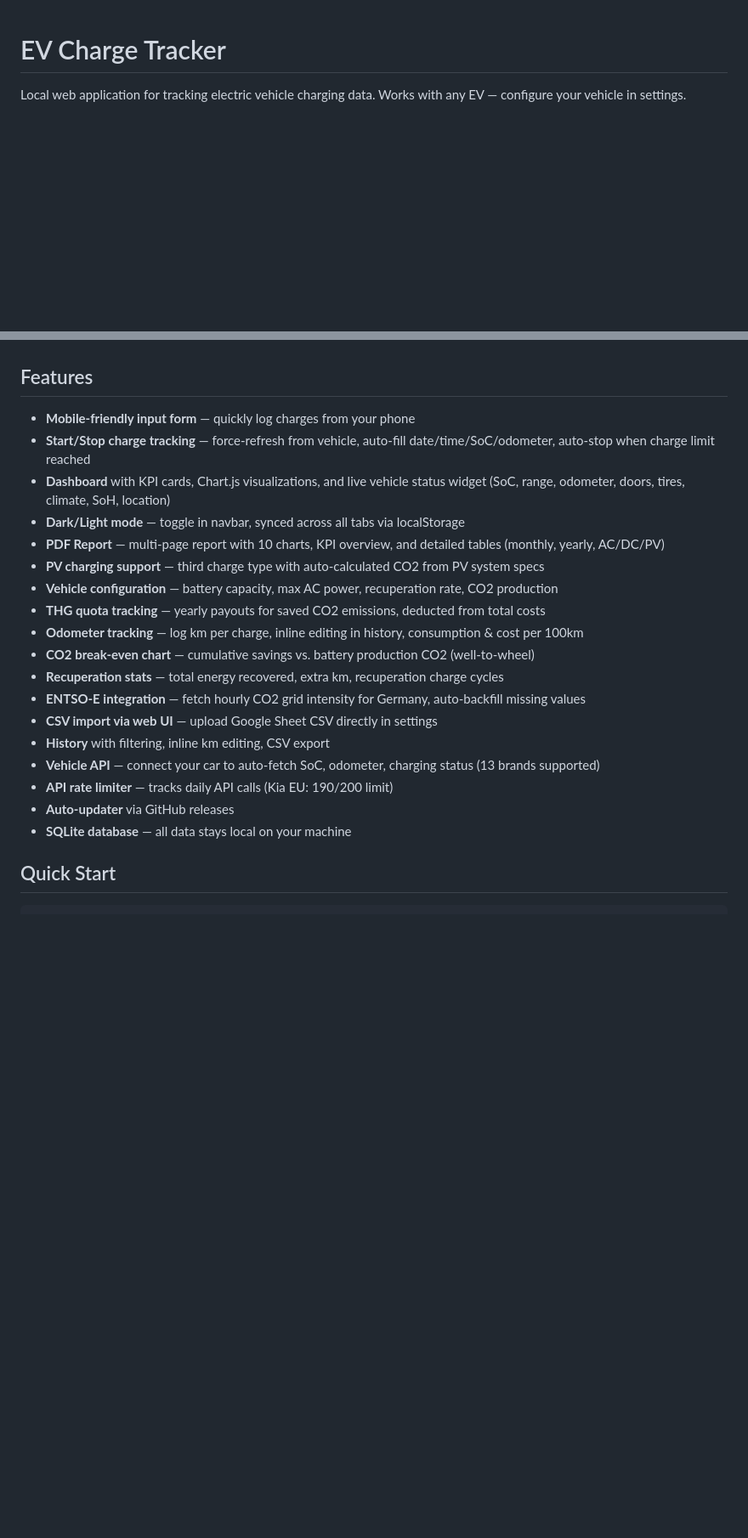
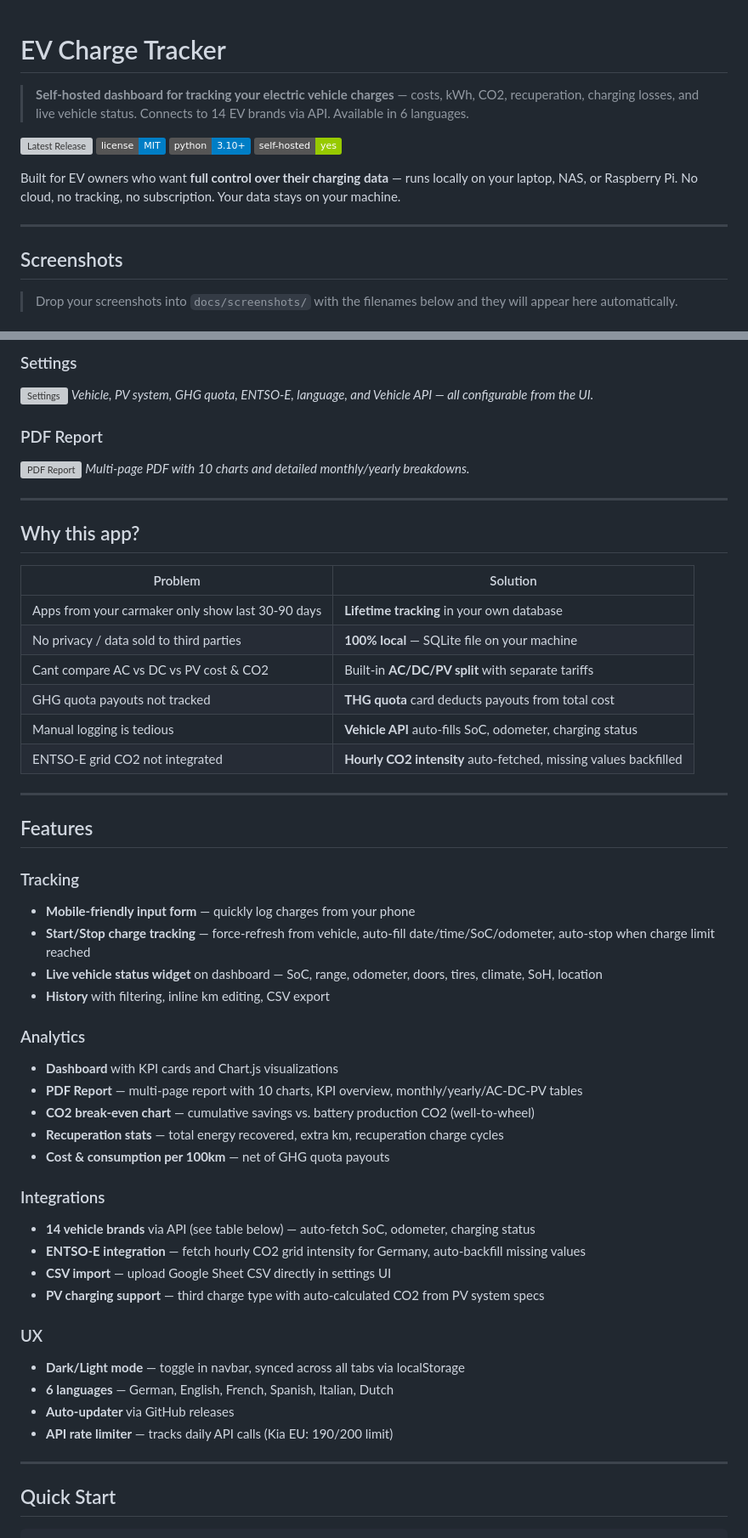
Before and after one commit to robeertm/ev-charge-tracker, a Markdown page: README.md, 2 parts joined by grey strips. Shown at 85% size. Rendered like a GitHub page; badges without logos; blank space fills up the shorter version; grey boxes are pictures that could not be loaded.

```diff
--- a/README.md
+++ b/README.md
@@ -1,3 +1,17 @@
 # EV Charge Tracker
 
-Local web application for tracking electric vehicle charging data. Works with any EV — configure your vehicle in settings.
+> **Self-hosted dashboard for tracking your electric vehicle charges** — costs, kWh, CO2, recuperation, charging losses, and live vehicle status. Connects to 14 EV brands via API. Available in 6 languages.
+
+[![Latest Release](https://img.shields.io/github/v/release/robeertm/ev-charge-tracker)](https://github.com/robeertm/ev-charge-tracker/releases)
+[![License](https://img.shields.io/badge/license-MIT-blue)](LICENSE)
+![Python](https://img.shields.io/badge/python-3.10%2B-blue)
+![Self-Hosted](https://img.shields.io/badge/self--hosted-yes-green)
+
+Built for EV owners who want **full control over their charging data** — runs locally on your laptop, NAS, or Raspberry Pi. No cloud, no tracking, no subscription. Your data stays on your machine.
+
+---
+
+## Screenshots
+
+> Drop your screenshots into `docs/screenshots/` with the filenames below and they will appear here automatically.
+
@@ -4,24 +34,54 @@ Local web application for tracking electric vehicle charging data. Works with an
+### Settings
+![Settings](docs/screenshots/settings.png)
+*Vehicle, PV system, GHG quota, ENTSO-E, language, and Vehicle API — all configurable from the UI.*
+
+### PDF Report
+![PDF Report](docs/screenshots/report.png)
+*Multi-page PDF with 10 charts and detailed monthly/yearly breakdowns.*
+
+---
+
+## Why this app?
+
+| Problem | Solution |
+|---|---|
+| Apps from your carmaker only show last 30-90 days | **Lifetime tracking** in your own database |
+| No privacy / data sold to third parties | **100% local** — SQLite file on your machine |
+| Cant compare AC vs DC vs PV cost & CO2 | Built-in **AC/DC/PV split** with separate tariffs |
+| GHG quota payouts not tracked | **THG quota** card deducts payouts from total cost |
+| Manual logging is tedious | **Vehicle API** auto-fills SoC, odometer, charging status |
+| ENTSO-E grid CO2 not integrated | **Hourly CO2 intensity** auto-fetched, missing values backfilled |
+
+---
 
 ## Features
 
+### Tracking
 - **Mobile-friendly input form** — quickly log charges from your phone
 - **Start/Stop charge tracking** — force-refresh from vehicle, auto-fill date/time/SoC/odometer, auto-stop when charge limit reached
-- **Dashboard** with KPI cards, Chart.js visualizations, and live vehicle status widget (SoC, range, odometer, doors, tires, climate, SoH, location)
-- **Dark/Light mode** — toggle in navbar, synced across all tabs via localStorage
-- **PDF Report** — multi-page report with 10 charts, KPI overview, and detailed tables (monthly, yearly, AC/DC/PV)
-- **PV charging support** — third charge type with auto-calculated CO2 from PV system specs
-- **Vehicle configuration** — battery capacity, max AC power, recuperation rate, CO2 production
-- **THG quota tracking** — yearly payouts for saved CO2 emissions, deducted from total costs
-- **Odometer tracking** — log km per charge, inline editing in history, consumption & cost per 100km
+- **Live vehicle status widget** on dashboard — SoC, range, odometer, doors, tires, climate, SoH, location
+- **History** with filtering, inline km editing, CSV export
+
+### Analytics
+- **Dashboard** with KPI cards and Chart.js visualizations
+- **PDF Report** — multi-page report with 10 charts, KPI overview, monthly/yearly/AC-DC-PV tables
 - **CO2 break-even chart** — cumulative savings vs. battery production CO2 (well-to-wheel)
 - **Recuperation stats** — total energy recovered, extra km, recuperation charge cycles
+- **Cost & consumption per 100km** — net of GHG quota payouts
+
+### Integrations
+- **14 vehicle brands** via API (see table below) — auto-fetch SoC, odometer, charging status
 - **ENTSO-E integration** — fetch hourly CO2 grid intensity for Germany, auto-backfill missing values
-- **CSV import via web UI** — upload Google Sheet CSV directly in settings
-- **History** with filtering, inline km editing, CSV export
-- **Vehicle API** — connect your car to auto-fetch SoC, odometer, charging status (13 brands supported)
+- **CSV import** — upload Google Sheet CSV directly in settings UI
+- **PV charging support** — third charge type with auto-calculated CO2 from PV system specs
+
+### UX
+- **Dark/Light mode** — toggle in navbar, synced across all tabs via localStorage
+- **6 languages** — German, English, French, Spanish, Italian, Dutch
+- **Auto-updater** via GitHub releases
 - **API rate limiter** — tracks daily API calls (Kia EU: 190/200 limit)
-- **Auto-updater** via GitHub releases
-- **SQLite database** — all data stays local on your machine
+
+---
 
 ## Quick Start
 
```
Also changed, not shown: other parts of README.md (+92 -39 lines), docs/screenshots/README.md (added, +12 -0 lines).
